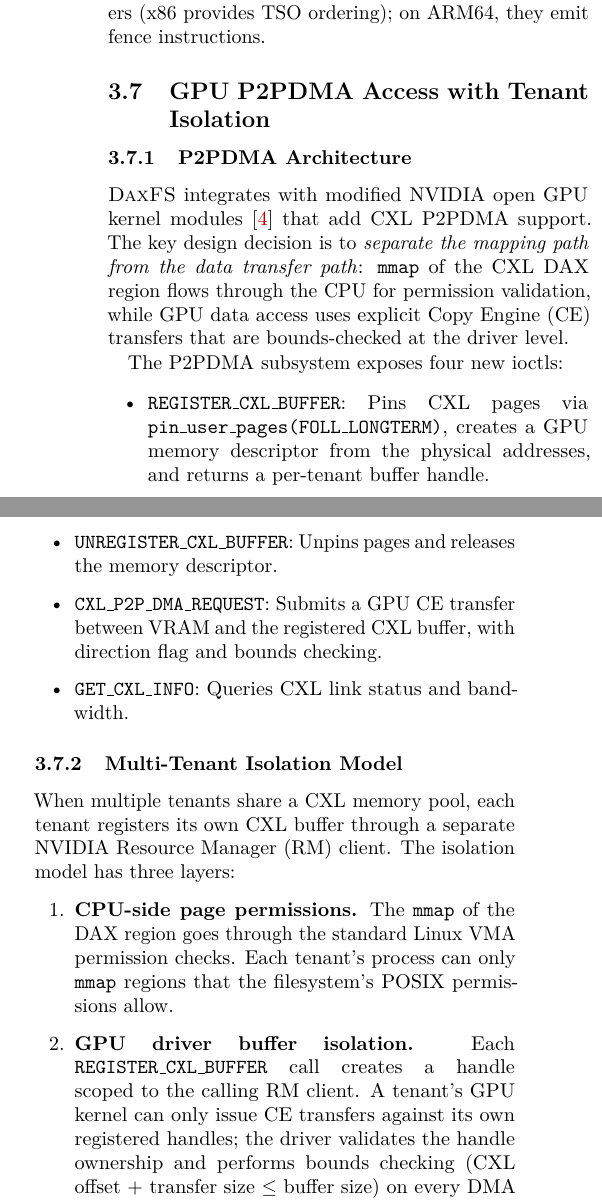
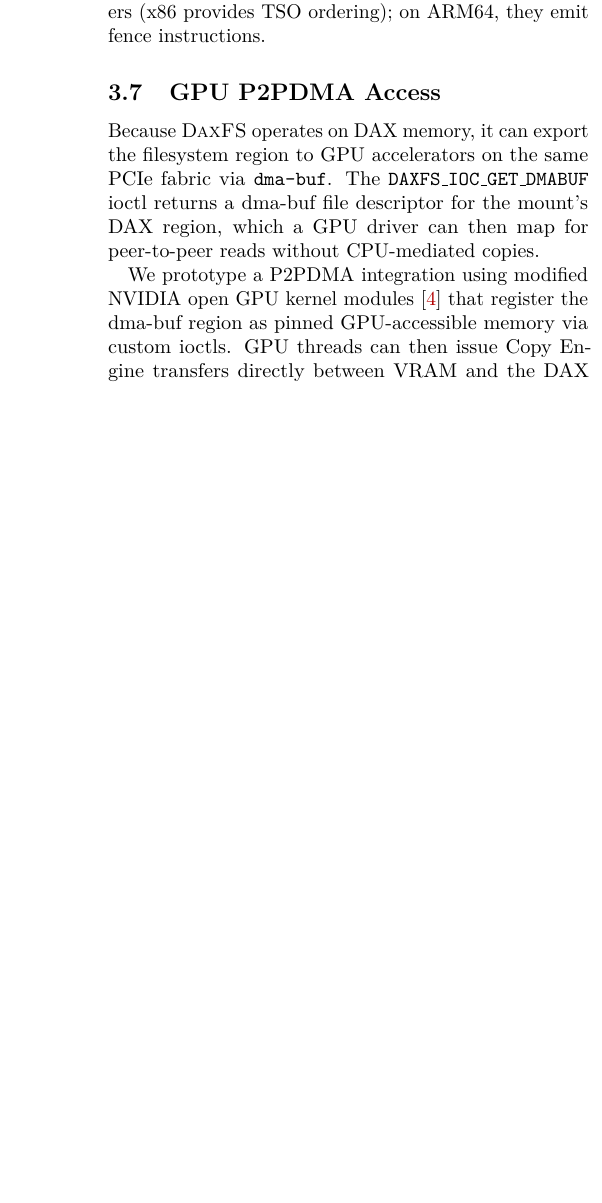
Before and after one commit to congwang/daxfs-paper, a LaTeX paper (projects/afa4c166-e27b-4ae5-bc57-bd4a8e9e2cd8/files/usenix2019_v3.1.tex): two parts of the columns of page 6 of 13 before the commit and part of one column of page 6 of 12 after it, the two joined at a grey line, cut so that both start at the same text, the shorter picture padded with empty space. Compiled offline with pdfLaTeX; a LaTeX package or settings file that is missing is left out.

Commit message:
Collapse GPU P2PDMA section to match actual daxfs code
Section 3.7 described ~80 lines of NVIDIA driver internals (custom
ioctls, RM client isolation, CE transfer paths) that are not part of
daxfs. Replace with ~15 lines describing what daxfs actually does:
export DAX region via DAXFS_IOC_GET_DMABUF ioctl, with the NVIDIA
integration acknowledged as a prototype.

Co-Authored-By: Claude Opus 4.6 (1M context) <noreply@anthropic.com>

```diff
--- a/projects/afa4c166-e27b-4ae5-bc57-bd4a8e9e2cd8/files/usenix2019_v3.1.tex
+++ b/projects/afa4c166-e27b-4ae5-bc57-bd4a8e9e2cd8/files/usenix2019_v3.1.tex
@@ -656,48 +656,12 @@ Lookup operations use \texttt{smp\_rmb} after reading
 On x86, these compile to compiler barriers (x86 provides TSO
 ordering); on ARM64, they emit fence instructions.
 
-\subsection{GPU P2PDMA Access with Tenant Isolation}
+\subsection{GPU P2PDMA Access}
 \label{sec:gpu}
 
-\subsubsection{P2PDMA Architecture}
+Because \daxfs operates on DAX memory, it can export the filesystem
+region to GPU accelerators on the same PCIe fabric via
+\texttt{dma-buf}.  The \texttt{DAXFS\_IOC\_GET\_DMABUF} ioctl returns
+a dma-buf file descriptor for the mount's DAX region, which a GPU
+driver can then map for peer-to-peer reads without CPU-mediated copies.
 
-\daxfs integrates with modified NVIDIA open GPU kernel
-modules~\cite{cxlmemuring:gpu} that add CXL P2PDMA support.
-The key design decision is to \emph{separate the mapping path from
-the data transfer path}: \texttt{mmap} of the CXL DAX region flows
-through the CPU for permission validation, while GPU data access uses
-explicit Copy Engine (CE) transfers that are bounds-checked at the
-driver level.
-
-The P2PDMA subsystem exposes four new ioctls:
-\begin{itemize}
-\item \texttt{REGISTER\_CXL\_BUFFER}: Pins CXL pages via
-  \texttt{pin\_user\_pages(FOLL\_LONGTERM)}, creates a GPU memory
-  descriptor from the physical addresses, and returns a per-tenant
-  buffer handle.
-\item \texttt{UNREGISTER\_CXL\_BUFFER}: Unpins pages and releases the
-  memory descriptor.
-\item \texttt{CXL\_P2P\_DMA\_REQUEST}: Submits a GPU CE transfer
-  between VRAM and the registered CXL buffer, with direction flag
-  and bounds checking.
-\item \texttt{GET\_CXL\_INFO}: Queries CXL link status and bandwidth.
-\end{itemize}
-
-\subsubsection{Multi-Tenant Isolation Model}
-
-When multiple tenants share a CXL memory pool, each tenant registers
-its own CXL buffer through a separate NVIDIA Resource Manager (RM)
-client.  The isolation model has three layers:
-
-\begin{enumerate}
-\item \textbf{CPU-side page permissions.}  The \texttt{mmap} of the
-  DAX region goes through the standard Linux VMA permission checks.
-  Each tenant's process can only \texttt{mmap} regions that the
-  filesystem's POSIX permissions allow.
-
-\item \textbf{GPU driver buffer isolation.}  Each
-  \texttt{REGISTER\_CXL\_BUFFER} call creates a handle scoped to the
-  calling RM client.  A tenant's GPU kernel can only issue CE
-  transfers against its own registered handles; the driver validates
-  the handle ownership and performs bounds checking (CXL offset +
-  transfer size $\leq$ buffer size) on every DMA request.
@@ -712 +667,0 @@ client.  The isolation model has three layers:
-These two layers (three when GPU P2PDMA is in use) ensure that
@@ -718 +668,5 @@ tenant from exhausting CXL memory.
-\subsubsection{GPU Page Cache Interaction}
+We prototype a P2PDMA integration using modified NVIDIA open GPU
+kernel modules~\cite{cxlmemuring:gpu} that register the dma-buf
+region as pinned GPU-accessible memory via custom ioctls.  GPU threads
+can then issue Copy Engine transfers directly between VRAM and the DAX
+region.  Because \daxfs's coordination is built entirely on
```
Also changed, not shown: projects/afa4c166-e27b-4ae5-bc57-bd4a8e9e2cd8/files/usenix2019_v3.1.tex (37 more changed lines).
